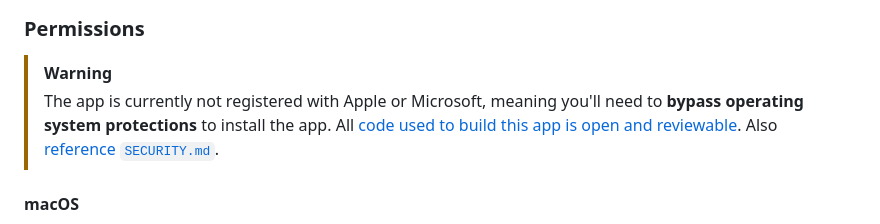
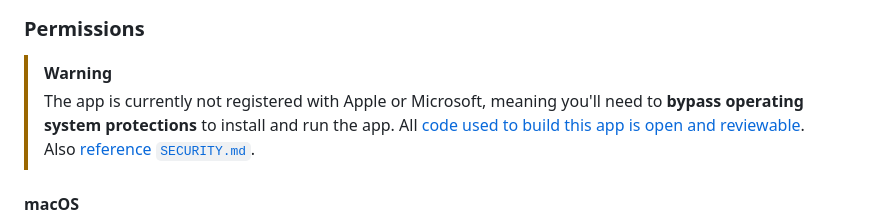
Before and after one commit to ericwbailey/what-cant-i-press, a Markdown page: README.md, the part around the change. Drawn GitHub-style.

```diff
--- a/README.md
+++ b/README.md
@@ -44,7 +44,7 @@ Download the latest installer from the [Releases page](https://github.com/ericw
 ### Permissions
 
 > [!WARNING]
-> The app is currently not registered with Apple or Microsoft, meaning you'll need to **bypass operating system protections** to install the app. All [code used to build this app is open and reviewable](https://github.com/ericwbailey/what-cant-i-press/tree/main/src). Also [reference `SECURITY.md`](https://github.com/ericwbailey/what-cant-i-press/blob/main/SECURITY.md).
+> The app is currently not registered with Apple or Microsoft, meaning you'll need to **bypass operating system protections** to install and run the app. All [code used to build this app is open and reviewable](https://github.com/ericwbailey/what-cant-i-press/tree/main/src). Also [reference `SECURITY.md`](https://github.com/ericwbailey/what-cant-i-press/blob/main/SECURITY.md).
 
 #### macOS
 
```
